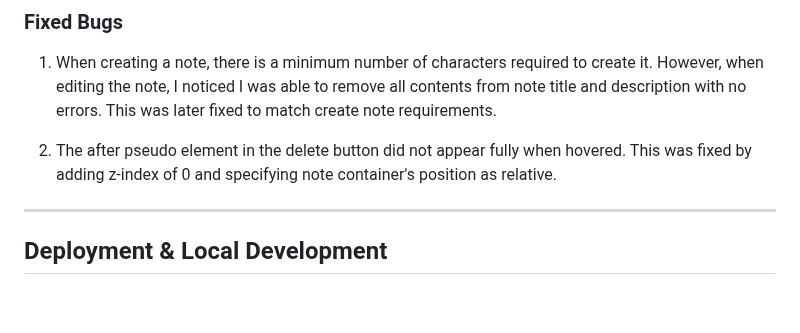
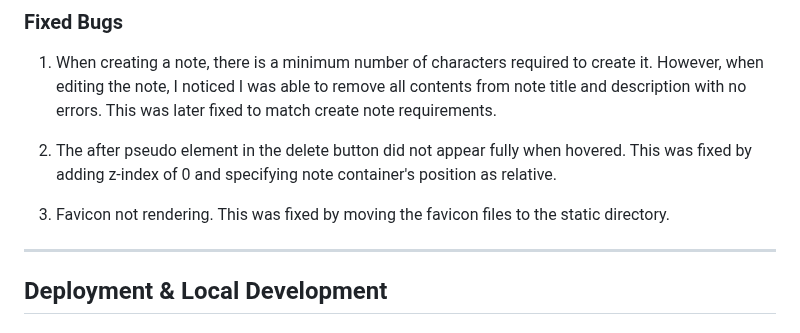
Before and after one commit to adampl2/NoteWave, a Markdown page: README.md, the part around the change. Rendered like a GitHub page; blank space fills up the shorter version.

Commit message:
Fixed bugs section update

```diff
--- a/README.md
+++ b/README.md
@@ -234,6 +234,8 @@ Please refer to [TESTING.md](TESTING.md) file for full testing procedure.
 
 2. The after pseudo element in the delete button did not appear fully when hovered. This was fixed by adding z-index of 0 and specifying note container's position as relative.
 
+3. Favicon not rendering. This was fixed by moving the favicon files to the static directory.
+
 - - -
 
 ## Deployment & Local Development
```
